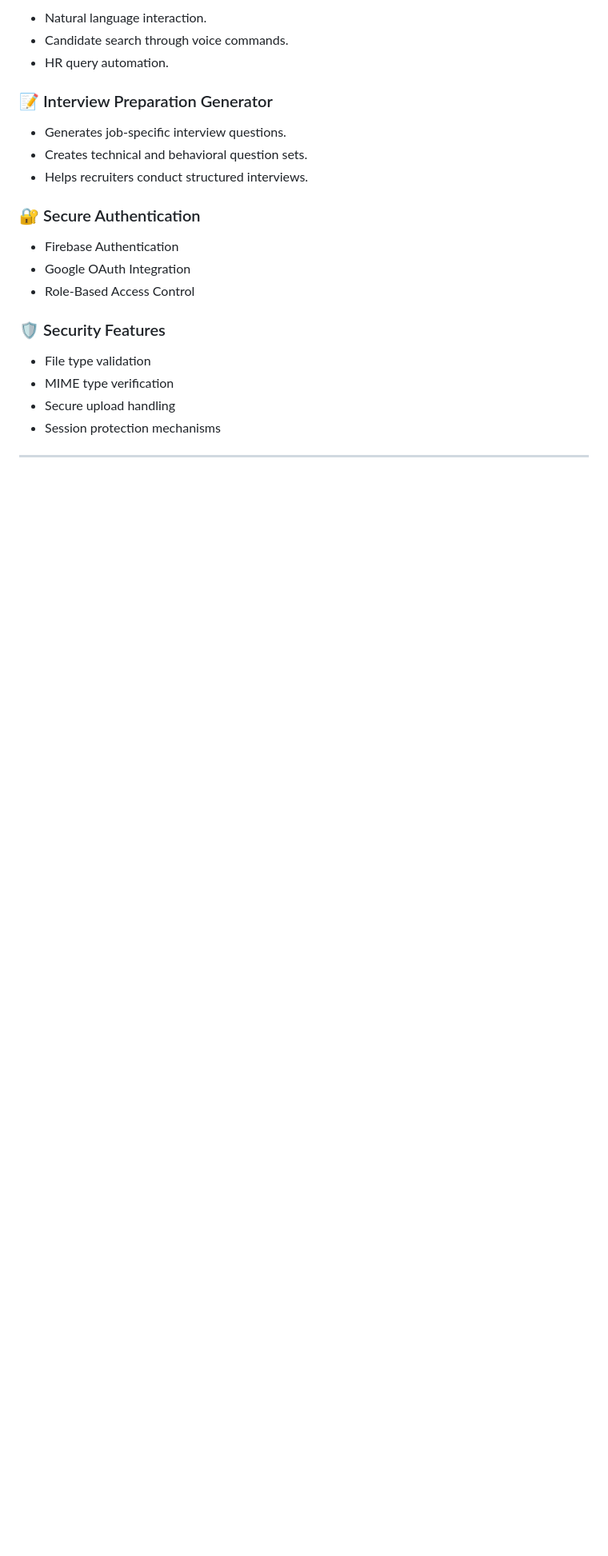
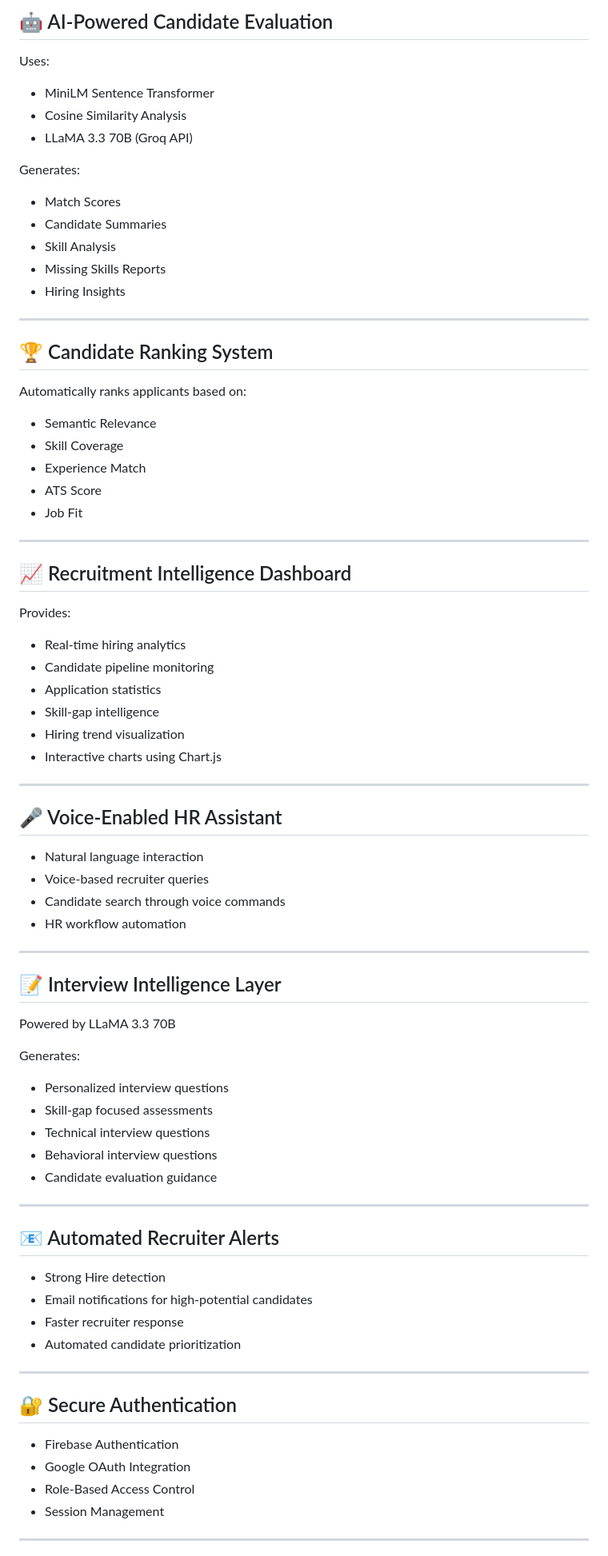
Before and after one commit to ayushi18-agarwal/RecruitIQ, a Markdown page: README.md, the part around one of its changes. Shown at 80% size. Drawn GitHub-style; blank space fills up the shorter version.

```diff
--- a/README.md
+++ b/README.md
@@ -67,26 +74,85 @@ RecruitIQ addresses this challenge by:
 
-* Natural language interaction.
-* Candidate search through voice commands.
-* HR query automation.
+## 🤖 AI-Powered Candidate Evaluation
 
-### 📝 Interview Preparation Generator
+Uses:
 
-* Generates job-specific interview questions.
-* Creates technical and behavioral question sets.
-* Helps recruiters conduct structured interviews.
+* MiniLM Sentence Transformer
+* Cosine Similarity Analysis
+* LLaMA 3.3 70B (Groq API)
 
-### 🔐 Secure Authentication
+Generates:
+
+* Match Scores
+* Candidate Summaries
+* Skill Analysis
+* Missing Skills Reports
+* Hiring Insights
+
+---
+
+## 🏆 Candidate Ranking System
+
+Automatically ranks applicants based on:
+
+* Semantic Relevance
+* Skill Coverage
+* Experience Match
+* ATS Score
+* Job Fit
+
+---
+
+## 📈 Recruitment Intelligence Dashboard
+
+Provides:
+
+* Real-time hiring analytics
+* Candidate pipeline monitoring
+* Application statistics
+* Skill-gap intelligence
+* Hiring trend visualization
+* Interactive charts using Chart.js
+
+---
+
+## 🎤 Voice-Enabled HR Assistant
+
+* Natural language interaction
+* Voice-based recruiter queries
+* Candidate search through voice commands
+* HR workflow automation
+
+---
+
+## 📝 Interview Intelligence Layer
+
+Powered by LLaMA 3.3 70B
+
+Generates:
+
+* Personalized interview questions
+* Skill-gap focused assessments
+* Technical interview questions
+* Behavioral interview questions
+* Candidate evaluation guidance
+
+---
+
+## 📧 Automated Recruiter Alerts
+
+* Strong Hire detection
+* Email notifications for high-potential candidates
+* Faster recruiter response
+* Automated candidate prioritization
+
+---
+
+## 🔐 Secure Authentication
 
 * Firebase Authentication
 * Google OAuth Integration
 * Role-Based Access Control
-
-### 🛡 Security Features
-
-* File type validation
-* MIME type verification
-* Secure upload handling
-* Session protection mechanisms
+* Session Management
 
 ---
 
```
Also changed, not shown: other parts of README.md (+208 -144 lines).
